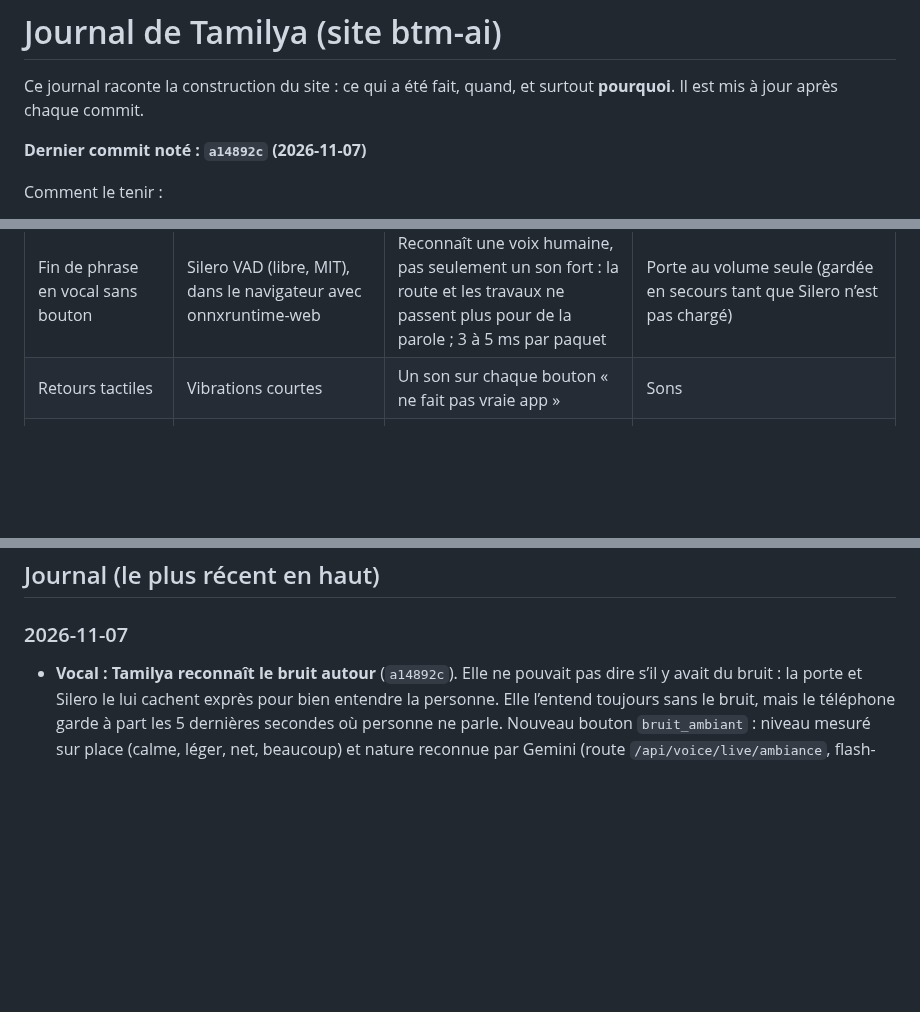
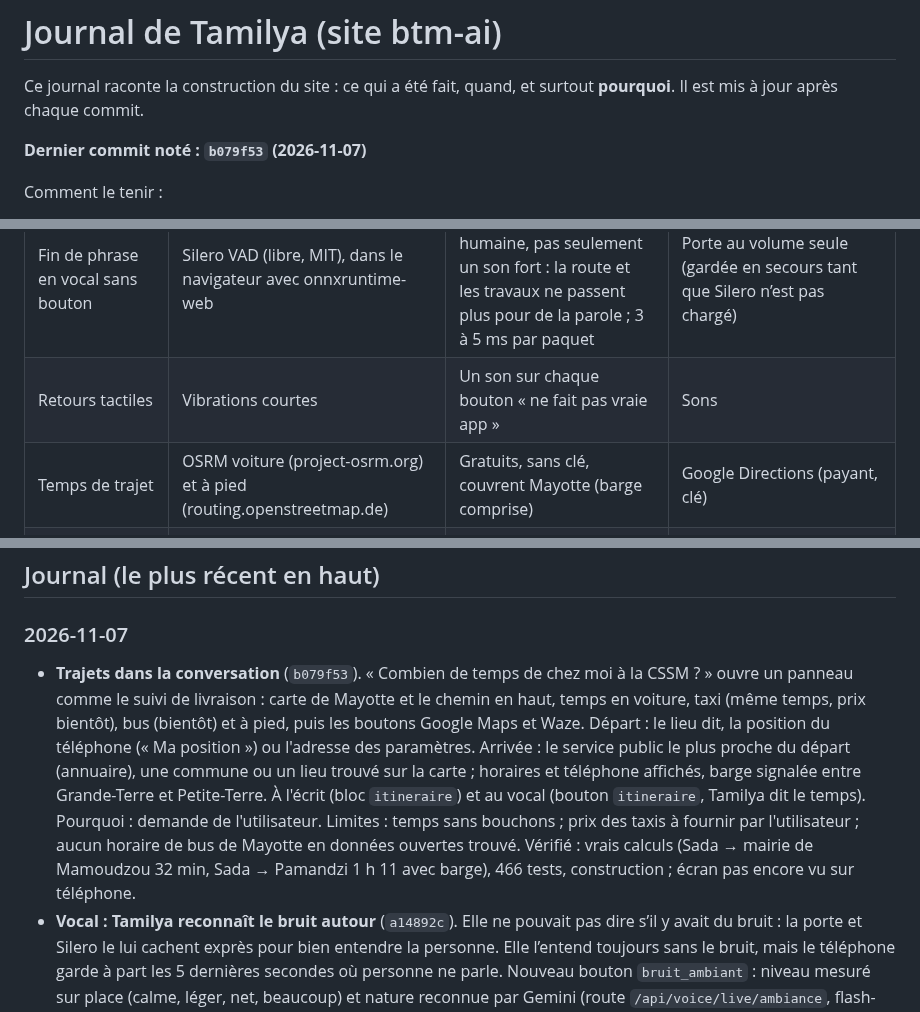
Before and after one commit to Mkail14/BTM-AI, a Markdown page: JOURNAL.md, 3 parts joined by grey strips. Drawn GitHub-style; blank space fills up the shorter version.

Commit message:
Journal : trajets dans la conversation

```diff
--- a/JOURNAL.md
+++ b/JOURNAL.md
@@ -3,7 +3,7 @@
 Ce journal raconte la construction du site : ce qui a été fait, quand, et surtout **pourquoi**.
 Il est mis à jour après chaque commit.
 
-**Dernier commit noté : `a14892c` (2026-11-07)**
+**Dernier commit noté : `b079f53` (2026-11-07)**
 
 Comment le tenir :
 - après chaque commit, ajouter une ligne datée en haut de la partie « Journal » : ce qui change et pourquoi ;
@@ -35,6 +35,7 @@ Comment le tenir :
 | Style | Boutons rose plein, icônes, pas d'emoji | Choix de l'utilisateur après plusieurs essais ; les emojis « ne font pas pro » | Verre sobre, crème, bonbon |
 | Fin de phrase en vocal sans bouton | Silero VAD (libre, MIT), dans le navigateur avec onnxruntime-web | Reconnaît une voix humaine, pas seulement un son fort : la route et les travaux ne passent plus pour de la parole ; 3 à 5 ms par paquet | Porte au volume seule (gardée en secours tant que Silero n’est pas chargé) |
 | Retours tactiles | Vibrations courtes | Un son sur chaque bouton « ne fait pas vraie app » | Sons |
+| Temps de trajet | OSRM voiture (project-osrm.org) et à pied (routing.openstreetmap.de) | Gratuits, sans clé, couvrent Mayotte (barge comprise) | Google Directions (payant, clé) |
 | Données de Mayotte | API publiques françaises : annuaire service-public.gouv.fr, geo.api.gouv.fr, météo Open-Meteo | Gratuites, sans clé, officielles et couvrent Mayotte ; seulement quand la question en parle, donc pas de lenteur en plus | Brancher en vrac la liste GitHub « public-apis » (mondiale, presque rien sur Mayotte, beaucoup de clés et de liens morts) ; Météo-France et INSEE (clé obligatoire) pour plus tard |
 
 ---
@@ -59,6 +60,7 @@ Comment le tenir :
 ## Journal (le plus récent en haut)
 
 ### 2026-11-07
+- **Trajets dans la conversation** (`b079f53`). « Combien de temps de chez moi à la CSSM ? » ouvre un panneau comme le suivi de livraison : carte de Mayotte et le chemin en haut, temps en voiture, taxi (même temps, prix bientôt), bus (bientôt) et à pied, puis les boutons Google Maps et Waze. Départ : le lieu dit, la position du téléphone (« Ma position ») ou l'adresse des paramètres. Arrivée : le service public le plus proche du départ (annuaire), une commune ou un lieu trouvé sur la carte ; horaires et téléphone affichés, barge signalée entre Grande-Terre et Petite-Terre. À l'écrit (bloc `itineraire`) et au vocal (bouton `itineraire`, Tamilya dit le temps). Pourquoi : demande de l'utilisateur. Limites : temps sans bouchons ; prix des taxis à fournir par l'utilisateur ; aucun horaire de bus de Mayotte en données ouvertes trouvé. Vérifié : vrais calculs (Sada → mairie de Mamoudzou 32 min, Sada → Pamandzi 1 h 11 avec barge), 466 tests, construction ; écran pas encore vu sur téléphone.
 - **Vocal : Tamilya reconnaît le bruit autour** (`a14892c`). Elle ne pouvait pas dire s’il y avait du bruit : la porte et Silero le lui cachent exprès pour bien entendre la personne. Elle l’entend toujours sans le bruit, mais le téléphone garde à part les 5 dernières secondes où personne ne parle. Nouveau bouton `bruit_ambiant` : niveau mesuré sur place (calme, léger, net, beaucoup) et nature reconnue par Gemini (route `/api/voice/live/ambiance`, flash-lite d’abord, son non gardé). Écarté : YAMNet dans le navigateur (≈ 10 Mo de plus à télécharger). Limite : la réduction de bruit du téléphone atténue les bruits réguliers (ventilateur). Vérifié : 460 tests, construction ; reconnaissance par Gemini pas testée hors ligne (clé du poste invalide), à essayer en ligne.
 - **Tamilya connaît les services publics, la météo et les communes de Mayotte** (`d063117`). Annuaire officiel service-public.gouv.fr : 192 services de l'île (mairies, CSSM, préfecture, gendarmeries, France services, impôts, tribunal…) avec adresse, téléphone et horaires, choisis selon la commune ou le village cité (Combani → Tsingoni, Kawéni → Mamoudzou…). Météo Open-Meteo, déjà utilisée par le journal parlé, désormais aussi pour les questions. Communes : codes postaux et population INSEE (geo.api.gouv.fr). À l'écrit, ces infos s'ajoutent seulement quand le message en parle ; au vocal, Tamilya appelle le bouton `infos_mayotte`. Pourquoi : demande de l'utilisateur de « tout savoir » sur Mayotte avec des sources sûres, sans inventer d'horaire ni de numéro. Vérifié : vrais appels (mairie de Sada, gendarmerie de Combani, CSSM, préfecture, météo, communes), 457 tests.
 - **Vocal sans bouton : Silero reconnaît la voix** (`eb8f837`). La porte à bruit ne décidait qu’au volume : un bruit fort (moto, travaux, quelqu’un qui parle fort) passait pour la personne. Silero, un petit détecteur de voix libre, dit maintenant si c’est une voix. Pendant que Tamilya parle, il faut toujours parler plus fort que son écho pour la couper. Coût : environ 6 Mo téléchargés la première fois (modèle 2,3 Mo + moteur ~4 Mo compressé), gardés ensuite ; en attendant, ou si l’appareil ne peut pas, l’ancienne porte au volume marche seule. Le moteur n’est pas dans git : `scripts/copy-vad.mjs` le copie dans `public/vad/` avant `dev` et `build` ; `/vad/` passe hors du proxy (sinon bloqué par la page d’attente). Mode « maintenir pour parler » inchangé. Vérifié : essai sur voix synthétique (voix reconnue, bruit fort ignoré, voix gardée dans le bruit), 451 tests, construction du site. Pas encore essayé au vrai micro. Suite possible : raccourcir l’attente de fin de phrase (0,6 s de porte + 0,7 s de Gemini), à mesurer.
```
